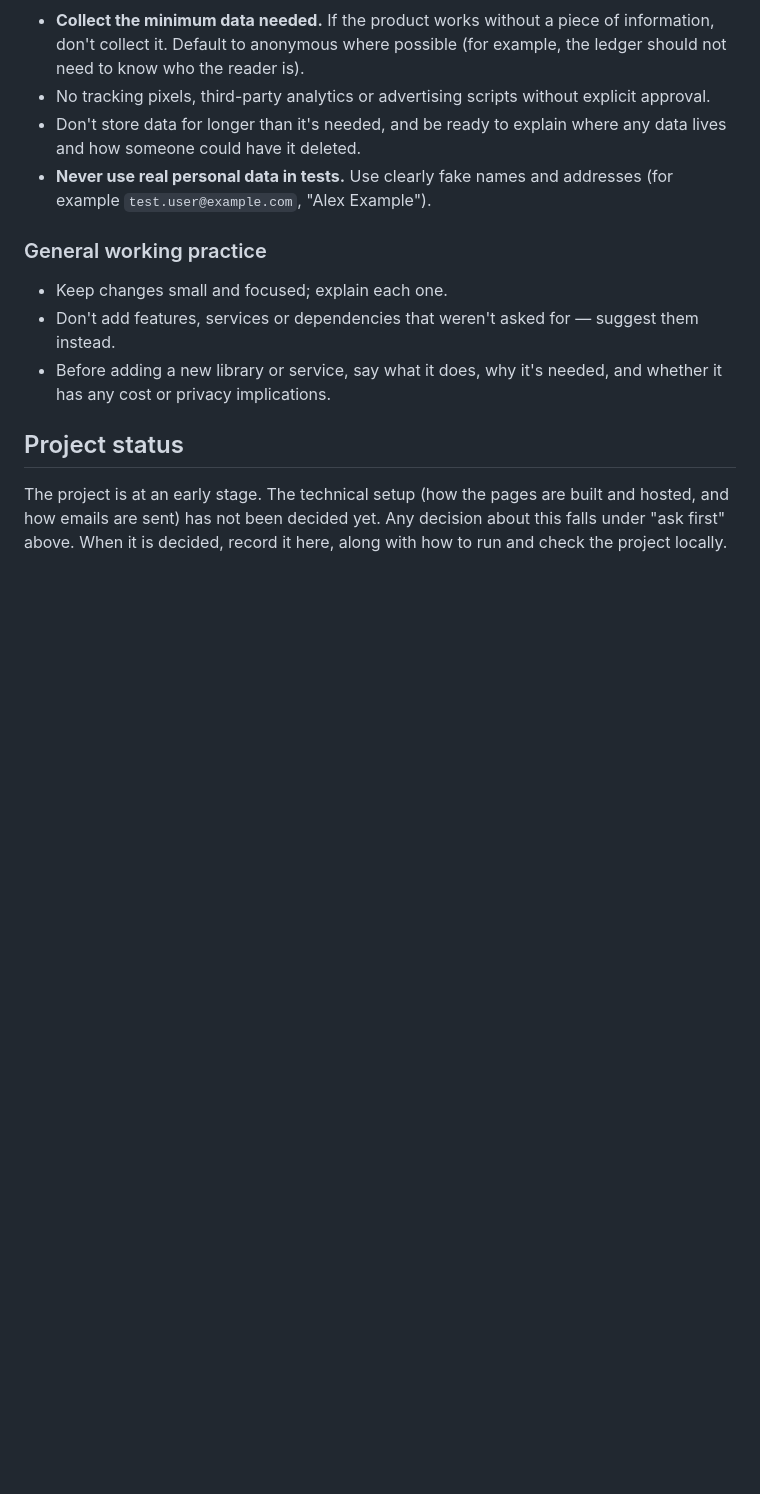
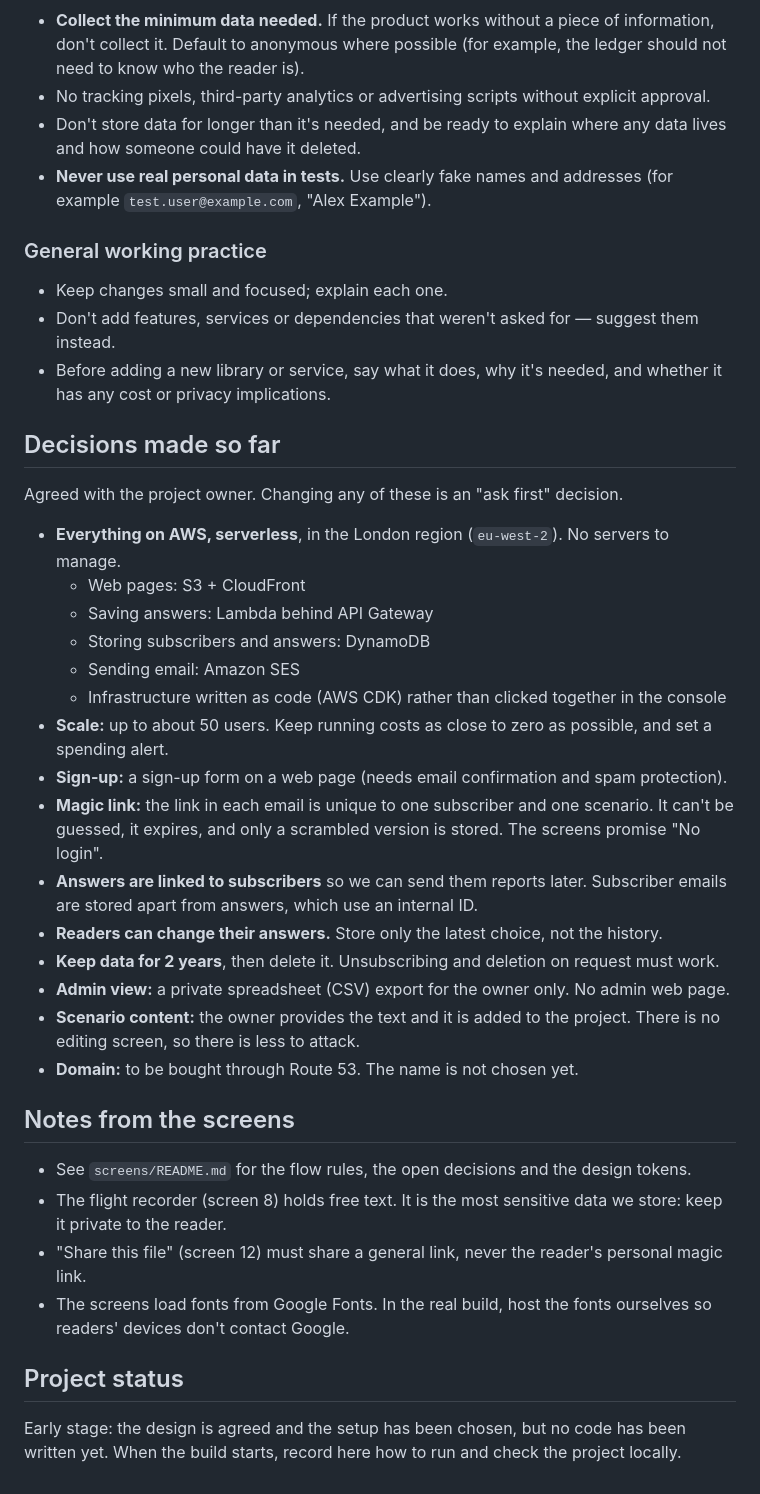
Before and after one commit to matthewcain45/MondayAfter-, a Markdown page: CLAUDE.md, the part around the change. Rendered like a GitHub page; blank space fills up the shorter version.

Commit message:
Record agreed setup decisions and notes from the screens in CLAUDE.md
Co-Authored-By: Claude Opus 5.5 <noreply@anthropic.com>
Claude-Session: https://claude.ai/code/session_013sc1NQj5NJsvj6XwZ9CiCJ

```diff
--- a/CLAUDE.md
+++ b/CLAUDE.md
@@ -53,6 +53,33 @@ When asking, explain the choice in plain English, give a recommendation, and say
 - Don't add features, services or dependencies that weren't asked for — suggest them instead.
 - Before adding a new library or service, say what it does, why it's needed, and whether it has any cost or privacy implications.
 
+## Decisions made so far
+
+Agreed with the project owner. Changing any of these is an "ask first" decision.
+
+- **Everything on AWS, serverless**, in the London region (`eu-west-2`). No servers to manage.
+  - Web pages: S3 + CloudFront
+  - Saving answers: Lambda behind API Gateway
+  - Storing subscribers and answers: DynamoDB
+  - Sending email: Amazon SES
+  - Infrastructure written as code (AWS CDK) rather than clicked together in the console
+- **Scale:** up to about 50 users. Keep running costs as close to zero as possible, and set a spending alert.
+- **Sign-up:** a sign-up form on a web page (needs email confirmation and spam protection).
+- **Magic link:** the link in each email is unique to one subscriber and one scenario. It can't be guessed, it expires, and only a scrambled version is stored. The screens promise "No login".
+- **Answers are linked to subscribers** so we can send them reports later. Subscriber emails are stored apart from answers, which use an internal ID.
+- **Readers can change their answers.** Store only the latest choice, not the history.
+- **Keep data for 2 years**, then delete it. Unsubscribing and deletion on request must work.
+- **Admin view:** a private spreadsheet (CSV) export for the owner only. No admin web page.
+- **Scenario content:** the owner provides the text and it is added to the project. There is no editing screen, so there is less to attack.
+- **Domain:** to be bought through Route 53. The name is not chosen yet.
+
+## Notes from the screens
+
+- See `screens/README.md` for the flow rules, the open decisions and the design tokens.
+- The flight recorder (screen 8) holds free text. It is the most sensitive data we store: keep it private to the reader.
+- "Share this file" (screen 12) must share a general link, never the reader's personal magic link.
+- The screens load fonts from Google Fonts. In the real build, host the fonts ourselves so readers' devices don't contact Google.
+
 ## Project status
 
-The project is at an early stage. The technical setup (how the pages are built and hosted, and how emails are sent) has not been decided yet. Any decision about this falls under "ask first" above. When it is decided, record it here, along with how to run and check the project locally.
+Early stage: the design is agreed and the setup has been chosen, but no code has been written yet. When the build starts, record here how to run and check the project locally.
```
